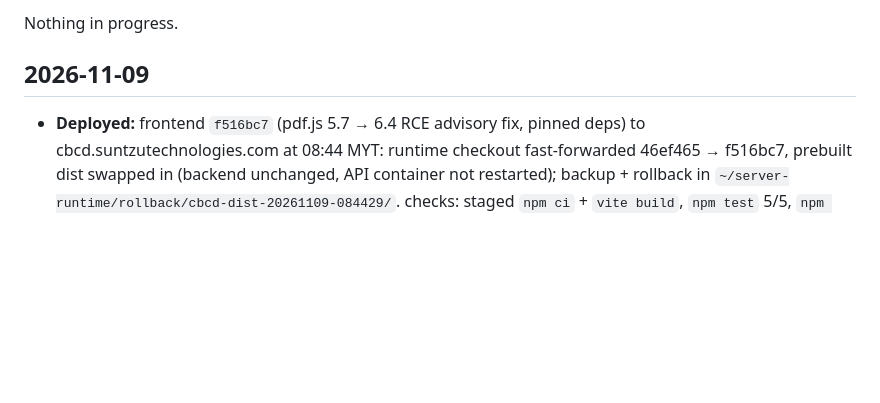
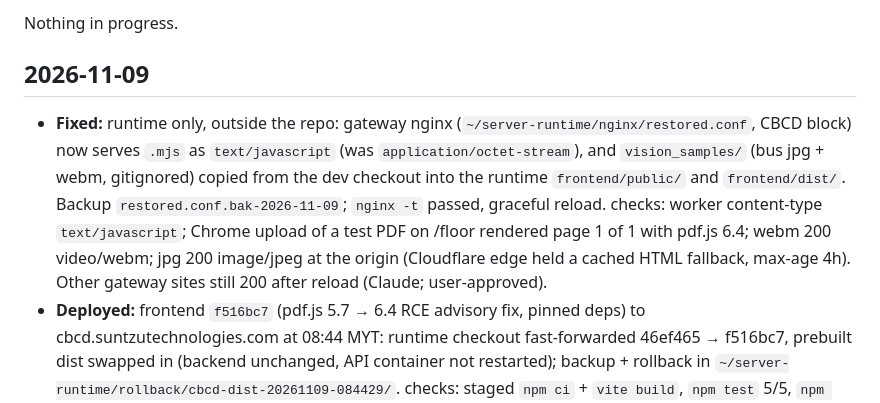
Before and after one commit to 123ang/cbcd, a Markdown page: CHANGELOG.md, the part around the change. Drawn GitHub-style; blank space fills up the shorter version.

Commit message:
docs: record nginx .mjs MIME fix and vision samples on the runtime
Co-Authored-By: Claude Opus 5.5 <noreply@anthropic.com>

```diff
--- a/CHANGELOG.md
+++ b/CHANGELOG.md
@@ -13,6 +13,7 @@ Nothing in progress.
 
 ## 2026-11-09
 
+- **Fixed:** runtime only, outside the repo: gateway nginx (`~/server-runtime/nginx/restored.conf`, CBCD block) now serves `.mjs` as `text/javascript` (was `application/octet-stream`), and `vision_samples/` (bus jpg + webm, gitignored) copied from the dev checkout into the runtime `frontend/public/` and `frontend/dist/`. Backup `restored.conf.bak-2026-11-09`; `nginx -t` passed, graceful reload. checks: worker content-type `text/javascript`; Chrome upload of a test PDF on /floor rendered page 1 of 1 with pdf.js 6.4; webm 200 video/webm; jpg 200 image/jpeg at the origin (Cloudflare edge held a cached HTML fallback, max-age 4h). Other gateway sites still 200 after reload (Claude; user-approved).
 - **Deployed:** frontend `f516bc7` (pdf.js 5.7 → 6.4 RCE advisory fix, pinned deps) to cbcd.suntzutechnologies.com at 08:44 MYT: runtime checkout fast-forwarded 46ef465 → f516bc7, prebuilt dist swapped in (backend unchanged, API container not restarted); backup + rollback in `~/server-runtime/rollback/cbcd-dist-20261109-084429/`. checks: staged `npm ci` + `vite build`, `npm test` 5/5, `npm audit --omit=dev` 5 high → 0, live `/`, `/floor`, new JS bundle and `/api/health` 200. Not checked: PDF upload in a browser (live nginx serves `.mjs` as `application/octet-stream`, likely breaking the pdf.js module worker; pre-existing) and vision sample buttons (`frontend/public/vision_samples/` gitignored, missing on the server; pre-existing) (Claude; user-approved; staged by an Opus subagent).
 
 ## 2026-10-24
```
Also changed, not shown: PROJECT_BRIEF.md (+1 -1 lines).
